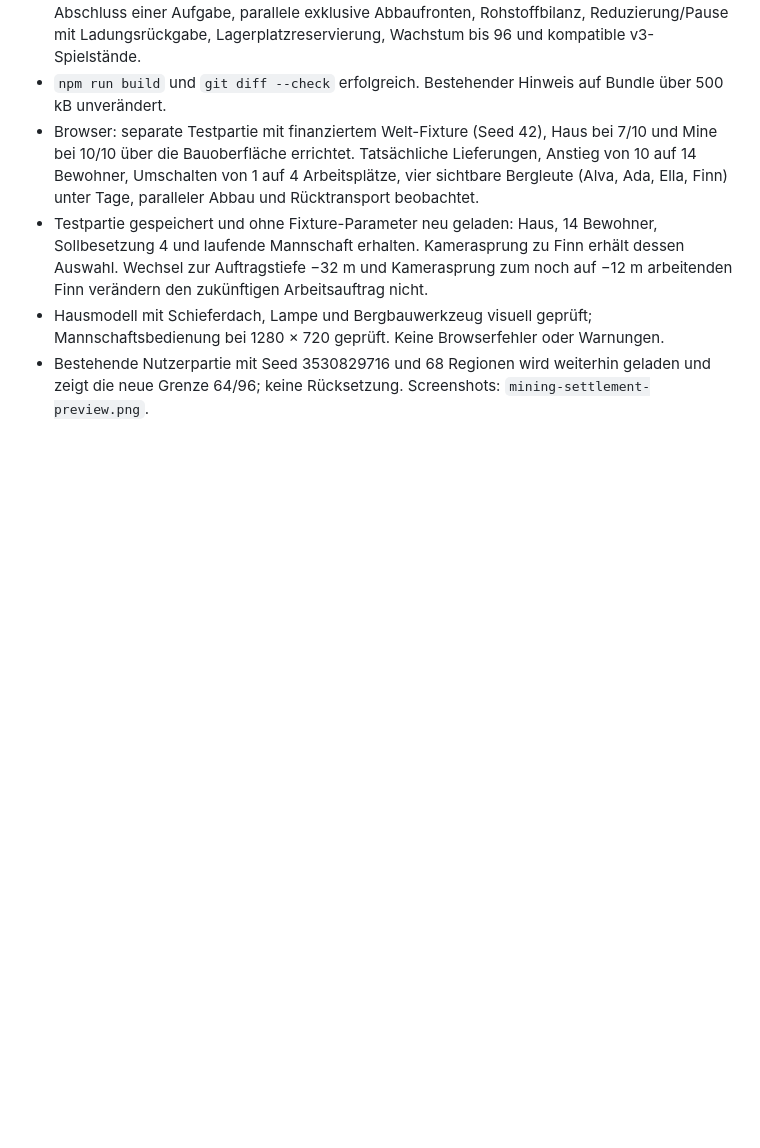
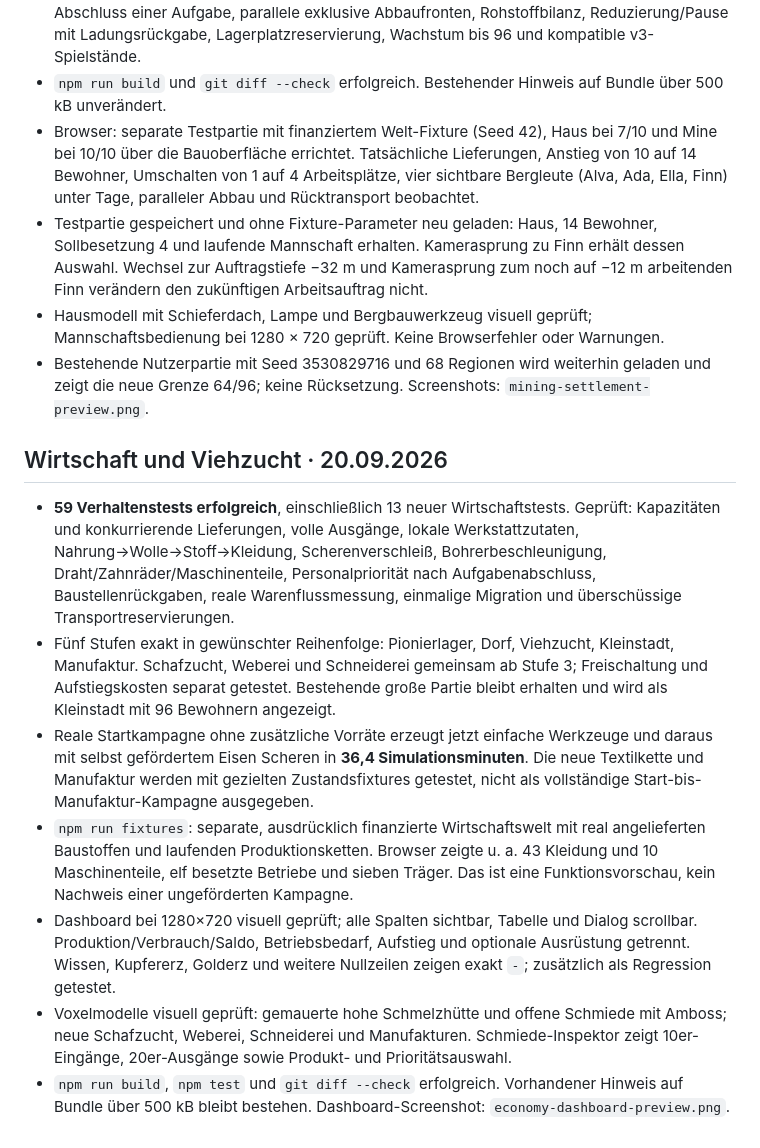
Before and after one commit to sostrowsk/Astra-Civilisation, a Markdown page: docs/QA.md, the part around the change. Drawn GitHub-style; blank space fills up the shorter version.

```diff
--- a/docs/QA.md
+++ b/docs/QA.md
@@ -111,3 +111,13 @@ Die eigene laufende Partie des Nutzers wurde nicht für Bau-, Aufstiegs- oder Ne
 - Testpartie gespeichert und ohne Fixture-Parameter neu geladen: Haus, 14 Bewohner, Sollbesetzung 4 und laufende Mannschaft erhalten. Kamerasprung zu Finn erhält dessen Auswahl. Wechsel zur Auftragstiefe −32 m und Kamerasprung zum noch auf −12 m arbeitenden Finn verändern den zukünftigen Arbeitsauftrag nicht.
 - Hausmodell mit Schieferdach, Lampe und Bergbauwerkzeug visuell geprüft; Mannschaftsbedienung bei 1280 × 720 geprüft. Keine Browserfehler oder Warnungen.
 - Bestehende Nutzerpartie mit Seed 3530829716 und 68 Regionen wird weiterhin geladen und zeigt die neue Grenze 64/96; keine Rücksetzung. Screenshots: `mining-settlement-preview.png`.
+
+## Wirtschaft und Viehzucht · 20.09.2026
+
+- **59 Verhaltenstests erfolgreich**, einschließlich 13 neuer Wirtschaftstests. Geprüft: Kapazitäten und konkurrierende Lieferungen, volle Ausgänge, lokale Werkstattzutaten, Nahrung→Wolle→Stoff→Kleidung, Scherenverschleiß, Bohrerbeschleunigung, Draht/Zahnräder/Maschinenteile, Personalpriorität nach Aufgabenabschluss, Baustellenrückgaben, reale Warenflussmessung, einmalige Migration und überschüssige Transportreservierungen.
+- Fünf Stufen exakt in gewünschter Reihenfolge: Pionierlager, Dorf, Viehzucht, Kleinstadt, Manufaktur. Schafzucht, Weberei und Schneiderei gemeinsam ab Stufe 3; Freischaltung und Aufstiegskosten separat getestet. Bestehende große Partie bleibt erhalten und wird als Kleinstadt mit 96 Bewohnern angezeigt.
+- Reale Startkampagne ohne zusätzliche Vorräte erzeugt jetzt einfache Werkzeuge und daraus mit selbst gefördertem Eisen Scheren in **36,4 Simulationsminuten**. Die neue Textilkette und Manufaktur werden mit gezielten Zustandsfixtures getestet, nicht als vollständige Start-bis-Manufaktur-Kampagne ausgegeben.
+- `npm run fixtures`: separate, ausdrücklich finanzierte Wirtschaftswelt mit real angelieferten Baustoffen und laufenden Produktionsketten. Browser zeigte u. a. 43 Kleidung und 10 Maschinenteile, elf besetzte Betriebe und sieben Träger. Das ist eine Funktionsvorschau, kein Nachweis einer ungeförderten Kampagne.
+- Dashboard bei 1280×720 visuell geprüft; alle Spalten sichtbar, Tabelle und Dialog scrollbar. Produktion/Verbrauch/Saldo, Betriebsbedarf, Aufstieg und optionale Ausrüstung getrennt. Wissen, Kupfererz, Golderz und weitere Nullzeilen zeigen exakt `-`; zusätzlich als Regression getestet.
+- Voxelmodelle visuell geprüft: gemauerte hohe Schmelzhütte und offene Schmiede mit Amboss; neue Schafzucht, Weberei, Schneiderei und Manufakturen. Schmiede-Inspektor zeigt 10er-Eingänge, 20er-Ausgänge sowie Produkt- und Prioritätsauswahl.
+- `npm run build`, `npm test` und `git diff --check` erfolgreich. Vorhandener Hinweis auf Bundle über 500 kB bleibt bestehen. Dashboard-Screenshot: `economy-dashboard-preview.png`.
```
Also changed, not shown: README.md (+31 -7 lines), docs/ECONOMY-PLAN.md (added, +13 -0 lines), docs/economy-dashboard-preview.png (added), 12 other files.
